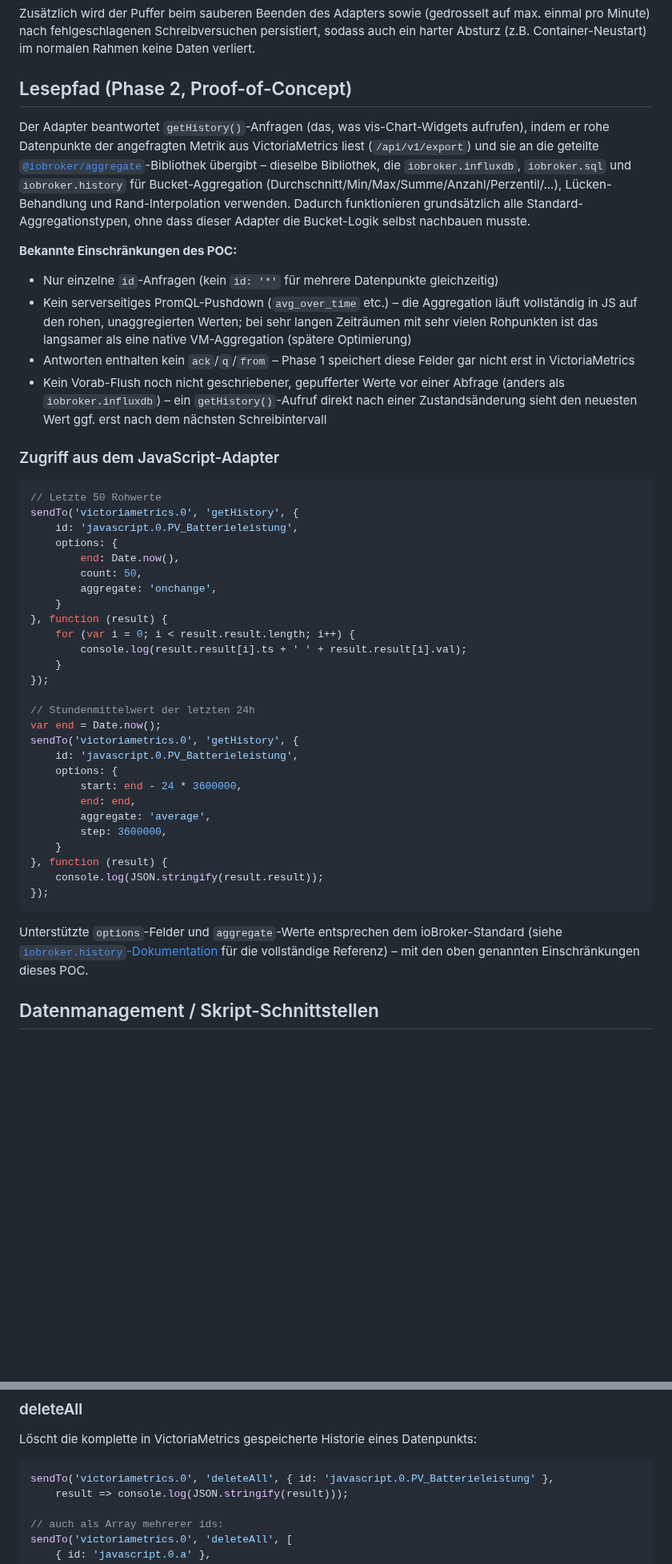
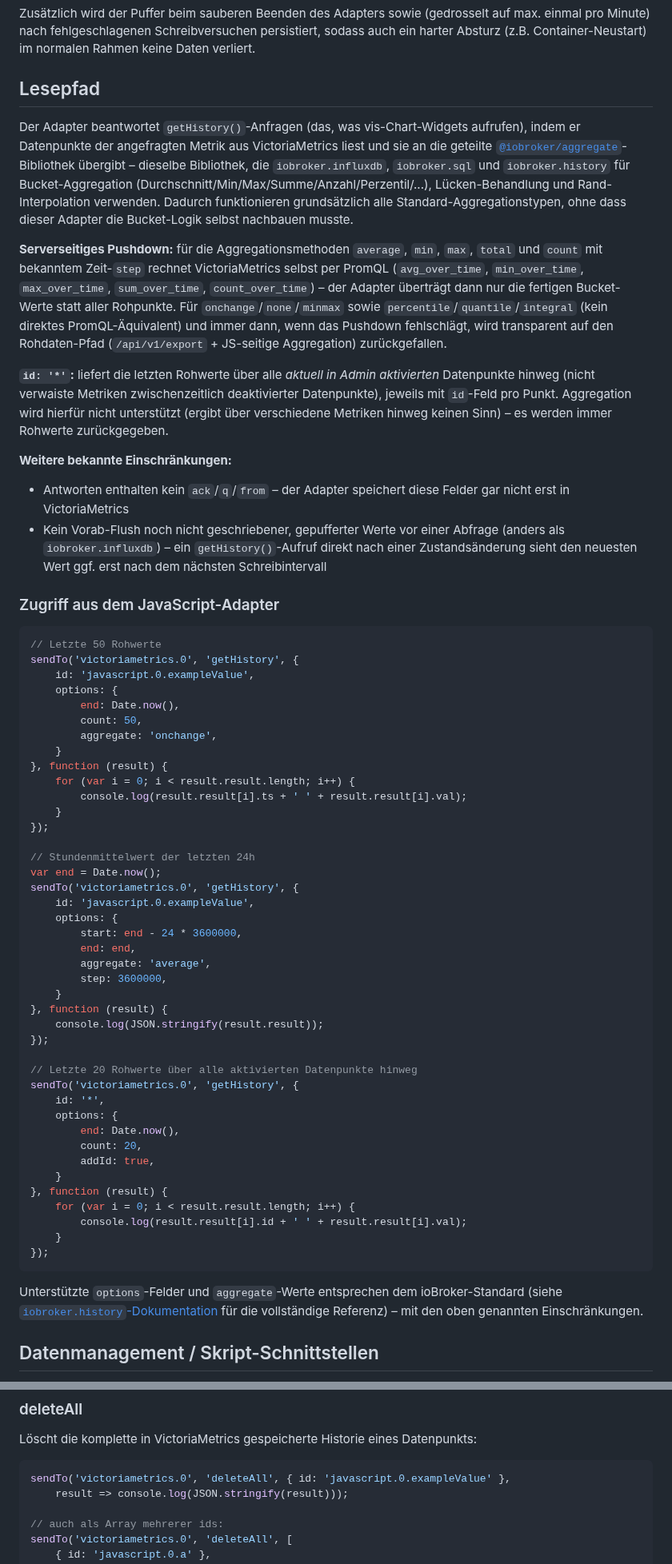
Before and after one commit to seaspotter/ioBroker.victoriametrics, a Markdown page: README.md, 2 parts joined by grey strips. Shown at 80% size. Drawn GitHub-style; blank space fills up the shorter version.

````diff
--- a/README.md
+++ b/README.md
@@ -180,23 +185,32 @@ Zusätzlich wird der Puffer beim sauberen Beenden des Adapters sowie (gedrosselt
 pro Minute) nach fehlgeschlagenen Schreibversuchen persistiert, sodass auch ein harter Absturz
 (z.B. Container-Neustart) im normalen Rahmen keine Daten verliert.
 
-## Lesepfad (Phase 2, Proof-of-Concept)
+## Lesepfad
 
 Der Adapter beantwortet `getHistory()`-Anfragen (das, was vis-Chart-Widgets aufrufen), indem
-er rohe Datenpunkte der angefragten Metrik aus VictoriaMetrics liest (`/api/v1/export`) und sie
-an die geteilte [`@iobroker/aggregate`](https://github.com/ioBroker/aggregate)-Bibliothek
-übergibt – dieselbe Bibliothek, die `iobroker.influxdb`, `iobroker.sql` und `iobroker.history`
-für Bucket-Aggregation (Durchschnitt/Min/Max/Summe/Anzahl/Perzentil/...), Lücken-Behandlung und
+er Datenpunkte der angefragten Metrik aus VictoriaMetrics liest und sie an die geteilte
+[`@iobroker/aggregate`](https://github.com/ioBroker/aggregate)-Bibliothek übergibt – dieselbe
+Bibliothek, die `iobroker.influxdb`, `iobroker.sql` und `iobroker.history` für
+Bucket-Aggregation (Durchschnitt/Min/Max/Summe/Anzahl/Perzentil/...), Lücken-Behandlung und
 Rand-Interpolation verwenden. Dadurch funktionieren grundsätzlich alle Standard-Aggregationstypen,
 ohne dass dieser Adapter die Bucket-Logik selbst nachbauen musste.
 
-**Bekannte Einschränkungen des POC:**
-- Nur einzelne `id`-Anfragen (kein `id: '*'` für mehrere Datenpunkte gleichzeitig)
-- Kein serverseitiges PromQL-Pushdown (`avg_over_time` etc.) – die Aggregation läuft
-  vollständig in JS auf den rohen, unaggregierten Werten; bei sehr langen Zeiträumen mit sehr
-  vielen Rohpunkten ist das langsamer als eine native VM-Aggregation (spätere Optimierung)
-- Antworten enthalten kein `ack`/`q`/`from` – Phase 1 speichert diese Felder gar nicht erst in
-  VictoriaMetrics
+**Serverseitiges Pushdown:** für die Aggregationsmethoden `average`, `min`, `max`, `total` und
+`count` mit bekanntem Zeit-`step` rechnet VictoriaMetrics selbst per PromQL (`avg_over_time`,
+`min_over_time`, `max_over_time`, `sum_over_time`, `count_over_time`) – der Adapter überträgt
+dann nur die fertigen Bucket-Werte statt aller Rohpunkte. Für `onchange`/`none`/`minmax` sowie
+`percentile`/`quantile`/`integral` (kein direktes PromQL-Äquivalent) und immer dann, wenn das
+Pushdown fehlschlägt, wird transparent auf den Rohdaten-Pfad (`/api/v1/export` + JS-seitige
+Aggregation) zurückgefallen.
+
+**`id: '*'`:** liefert die letzten Rohwerte über alle *aktuell in Admin aktivierten*
+Datenpunkte hinweg (nicht verwaiste Metriken zwischenzeitlich deaktivierter Datenpunkte),
+jeweils mit `id`-Feld pro Punkt. Aggregation wird hierfür nicht unterstützt (ergibt über
+verschiedene Metriken hinweg keinen Sinn) – es werden immer Rohwerte zurückgegeben.
+
+**Weitere bekannte Einschränkungen:**
+- Antworten enthalten kein `ack`/`q`/`from` – der Adapter speichert diese Felder gar nicht erst
+  in VictoriaMetrics
 - Kein Vorab-Flush noch nicht geschriebener, gepufferter Werte vor einer Abfrage (anders als
   `iobroker.influxdb`) – ein `getHistory()`-Aufruf direkt nach einer Zustandsänderung sieht den
   neuesten Wert ggf. erst nach dem nächsten Schreibintervall
@@ -206,7 +220,7 @@ ohne dass dieser Adapter die Bucket-Logik selbst nachbauen musste.
 ```javascript
 // Letzte 50 Rohwerte
 sendTo('victoriametrics.0', 'getHistory', {
-    id: 'javascript.0.PV_Batterieleistung',
+    id: 'javascript.0.exampleValue',
     options: {
         end: Date.now(),
         count: 50,
@@ -221,7 +235,7 @@ sendTo('victoriametrics.0', 'getHistory', {
 // Stundenmittelwert der letzten 24h
 var end = Date.now();
 sendTo('victoriametrics.0', 'getHistory', {
-    id: 'javascript.0.PV_Batterieleistung',
+    id: 'javascript.0.exampleValue',
     options: {
         start: end - 24 * 3600000,
         end: end,
@@ -231,11 +245,25 @@ sendTo('victoriametrics.0', 'getHistory', {
 }, function (result) {
     console.log(JSON.stringify(result.result));
 });
+
+// Letzte 20 Rohwerte über alle aktivierten Datenpunkte hinweg
+sendTo('victoriametrics.0', 'getHistory', {
+    id: '*',
+    options: {
+        end: Date.now(),
+        count: 20,
+        addId: true,
+    }
+}, function (result) {
+    for (var i = 0; i < result.result.length; i++) {
+        console.log(result.result[i].id + ' ' + result.result[i].val);
+    }
+});
 ```
 
 Unterstützte `options`-Felder und `aggregate`-Werte entsprechen dem ioBroker-Standard (siehe
 [`iobroker.history`-Dokumentation](https://github.com/ioBroker/ioBroker.history#access-values-from-javascript-adapter)
-für die vollständige Referenz) – mit den oben genannten Einschränkungen dieses POC.
+für die vollständige Referenz) – mit den oben genannten Einschränkungen.
 
 ## Datenmanagement / Skript-Schnittstellen
 
@@ -292,7 +320,7 @@ Teilfehlern liefert die Antwort `{error, errors: [...], successCount}`, bei voll
 Löscht die komplette in VictoriaMetrics gespeicherte Historie eines Datenpunkts:
 
 ```javascript
-sendTo('victoriametrics.0', 'deleteAll', { id: 'javascript.0.PV_Batterieleistung' },
+sendTo('victoriametrics.0', 'deleteAll', { id: 'javascript.0.exampleValue' },
     result => console.log(JSON.stringify(result)));
 
 // auch als Array mehrerer ids:
````
Also changed, not shown: other parts of README.md (+36 -18 lines), admin/victoriametrics.png, 10 other files.
